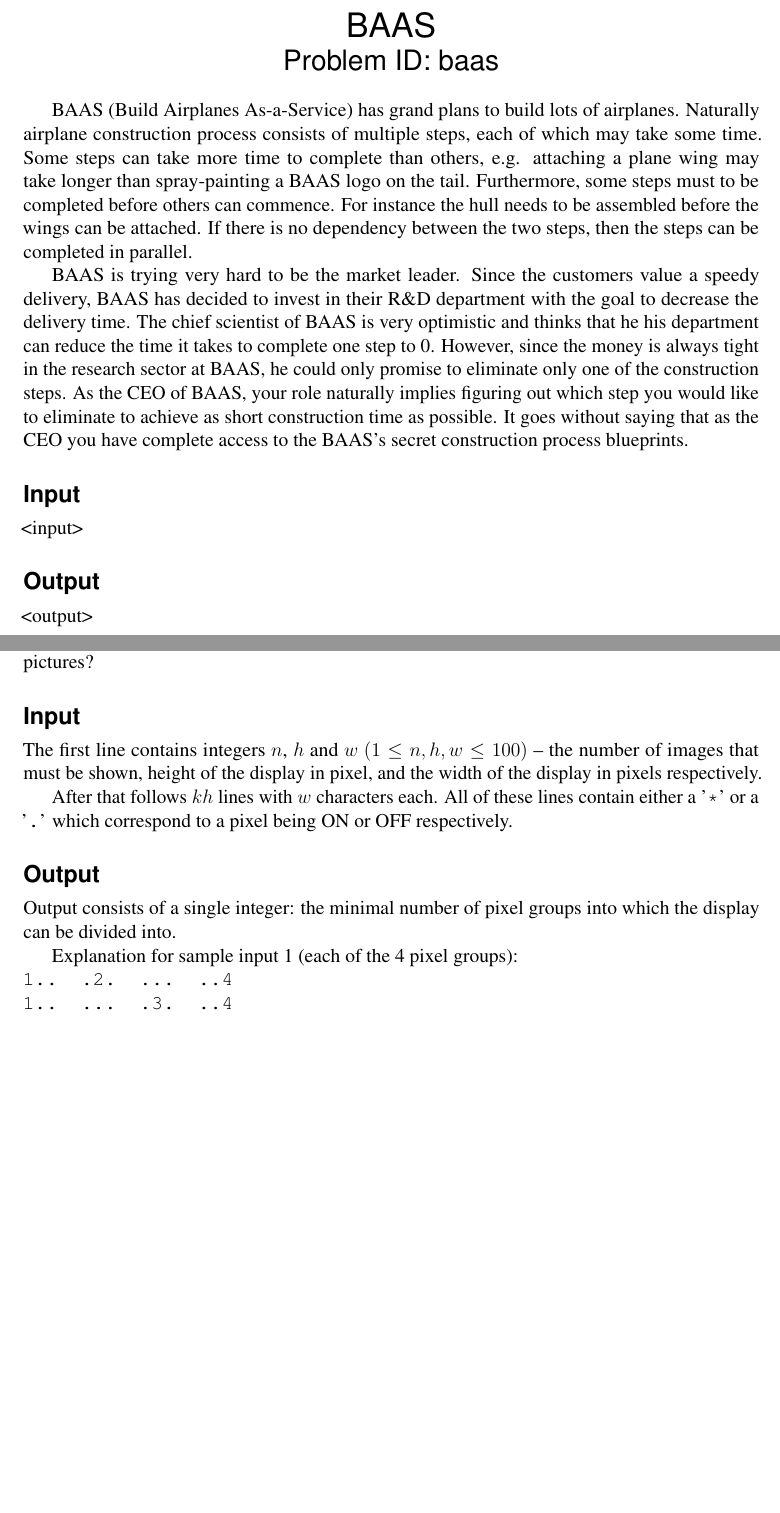
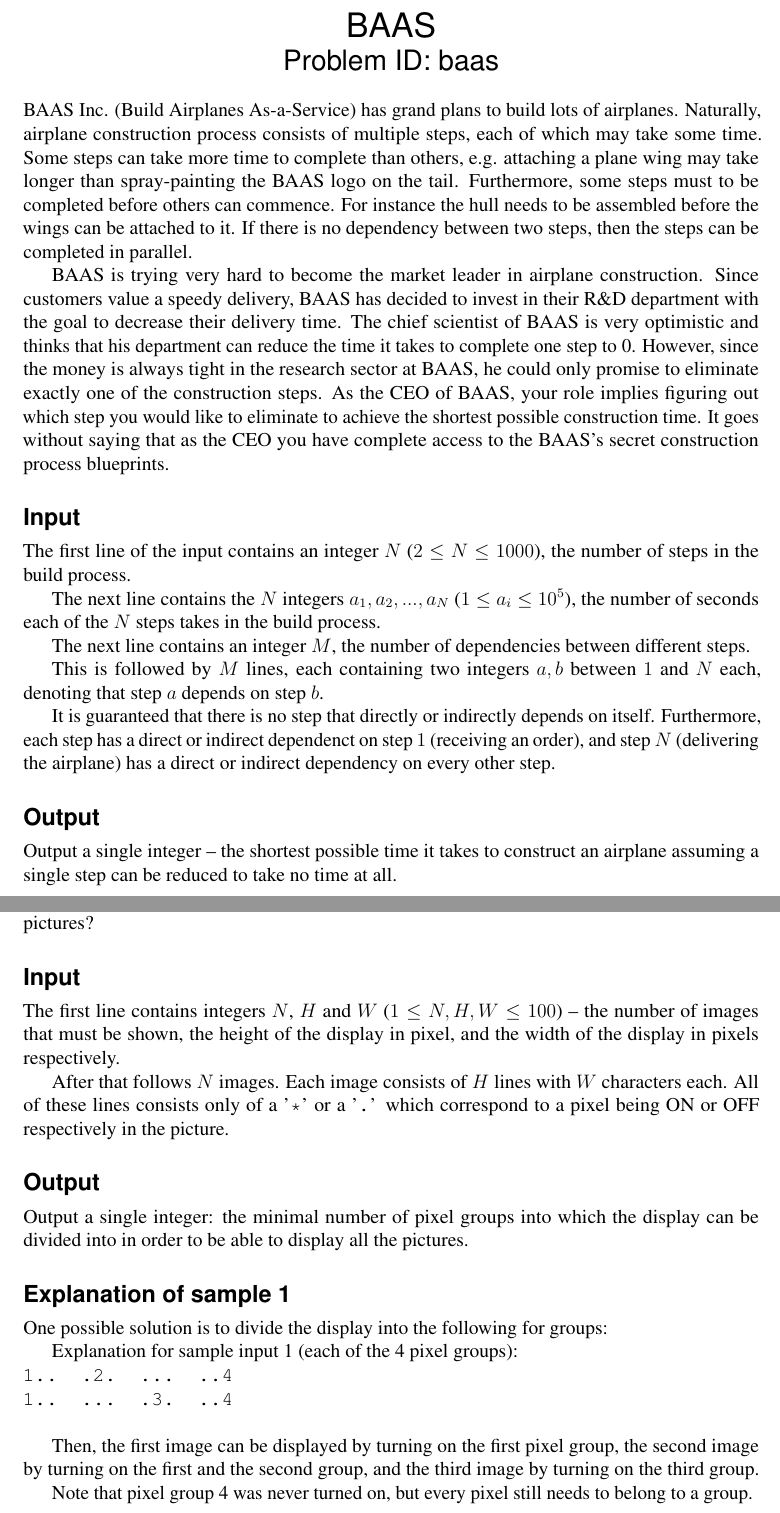
Before and after one commit to Kodsport/liu-coding-challenge-2019, a LaTeX document (liu2019problems.tex, which reads baas/problem_statement/problem.en.tex, clock/problem_statement/problem.en.tex): two parts of pages 5 and 7 of 10, joined at a grey line, cut so that both start at the same text, the shorter picture padded with empty space. Compiled offline with pdfLaTeX.

Commit message:
Statement fixes

```diff
--- a/baas/problem_statement/problem.en.tex
+++ b/baas/problem_statement/problem.en.tex
@@ -1,22 +1,29 @@
 \problemname{BAAS}
+BAAS Inc. (Build Airplanes As-a-Service) has grand plans to build lots of airplanes.
+Naturally, airplane construction process consists of multiple steps, each of which may take some time.
+Some steps can take more time to complete than others, e.g. attaching a plane wing may take longer than spray-painting the BAAS logo on the tail.
+Furthermore, some steps must to be completed before others can commence.
+For instance the hull needs to be assembled before the wings can be attached to it.
+If there is no dependency between two steps, then the steps can be completed in parallel.
 
-BAAS (Build Airplanes As-a-Service) has grand plans to build lots of airplanes.
-Naturally airplane construction process consists of multiple steps, each of which may take some time.
-Some steps can take more time to complete than others, e.g. attaching a plane wing may take longer than spray-painting a BAAS logo on the tail.
-Furthermore, some steps must to be completed before others can commence. For instance the hull needs to be assembled before the wings can be attached.
-If there is no dependency between the two steps, then the steps can be completed in parallel.
-
-BAAS is trying very hard to be the market leader.
-Since the customers value a speedy delivery, BAAS has decided to invest in their R\&D department with the goal to decrease the delivery time.
-The chief scientist of BAAS is very optimistic and thinks that he his department can reduce the time it takes to complete one step to 0.
-However, since the money is always tight in the research sector at BAAS, he could only promise to eliminate only one of the construction steps.
-As the CEO of BAAS, your role naturally implies figuring out which step you would like to eliminate to achieve as short construction time as possible.
+BAAS is trying very hard to become the market leader in airplane construction.
+Since customers value a speedy delivery, BAAS has decided to invest in their R\&D department with the goal to decrease their delivery time.
+The chief scientist of BAAS is very optimistic and thinks that his department can reduce the time it takes to complete one step to 0.
+However, since the money is always tight in the research sector at BAAS, he could only promise to eliminate exactly one of the construction steps.
+As the CEO of BAAS, your role implies figuring out which step you would like to eliminate to achieve the shortest possible construction time.
 It goes without saying that as the CEO you have complete access to the BAAS's secret construction process blueprints.
 
 \section*{Input}
+The first line of the input contains an integer $N$ ($2 \le N \le 1000$), the number of steps in the build process.
 
-<input>
+The next line contains the $N$ integers $a_1, a_2, ..., a_N$ ($1 \le a_i \le 10^5$), the number of seconds each of the $N$ steps takes in the build process.
+
+The next line contains an integer $M$, the number of dependencies between different steps.
+
+This is followed by $M$ lines, each containing two integers $a, b$ between $1$ and $N$ each, denoting that step $a$ depends on step $b$.
+
+It is guaranteed that there is no step that directly or indirectly depends on itself.
+Furthermore, each step has a direct or indirect dependenct on step $1$ (receiving an order), and step $N$ (delivering the airplane) has a direct or indirect dependency on every other step.
 
 \section*{Output}
-
-<output>
+Output a single integer -- the shortest possible time it takes to construct an airplane assuming a single step can be reduced to take no time at all.
--- a/clock/problem_statement/problem.en.tex
+++ b/clock/problem_statement/problem.en.tex
@@ -7,15 +9,22 @@
 Given the screen resolution of the clock and the set of pictures that must be shown on the display, what is the minimal number of groups that are needed do be able to display all of the pictures?
 
 \section*{Input}
+The first line contains integers $N$, $H$ and $W$ ($1 \leq N, H, W \leq 100$) -- the number of images that must be shown, the height of the display in pixel, and the width of the display in pixels respectively.
 
-The first line contains integers $n$, $h$ and $w$ $(1 \leq n,h,w \leq 100)$ -- the number of images that must be shown, height of the display in pixel, and the width of the display in pixels respectively.
-
-After that follows $kh$ lines with $w$ characters each. All of these lines contain either a '\texttt{*}' or a '\texttt{.}' which correspond to a pixel being ON or OFF respectively.
+After that follows $N$ images.
+Each image consists of $H$ lines with $W$ characters each.
+All of these lines consists only of a '\texttt{*}' or a '\texttt{.}' which correspond to a pixel being ON or OFF respectively in the picture.
 
 \section*{Output}
+Output a single integer: the minimal number of pixel groups into which the display can be divided into in order to be able to display all the pictures.
 
-Output consists of a single integer: the minimal number of pixel groups into which the display can be divided into.
+\section*{Explanation of sample 1}
+One possible solution is to divide the display into the following for groups:
 
-Explanation for sample input 1 (each of the 4 pixel groups): \newline
-\texttt{1.. .2. ... ..4} \newline
-\texttt{1.. ... .3. ..4} \newline
+Explanation for sample input 1 (each of the 4 pixel groups): \\
+\texttt{1.. .2. ... ..4} \\
+\texttt{1.. ... .3. ..4} \\
+
+Then, the first image can be displayed by turning on the first pixel group, the second image by turning on the first and the second group, and the third image by turning on the third group.
+
+Note that pixel group 4 was never turned on, but every pixel still needs to belong to a group.
```
Also changed, not shown: attendance/problem_statement/problem.en.tex (+18 -11 lines), excursion/problem_statement/problem.en.tex (+14 -12 lines), clock/problem_statement/problem.en.tex (8 more changed lines).
